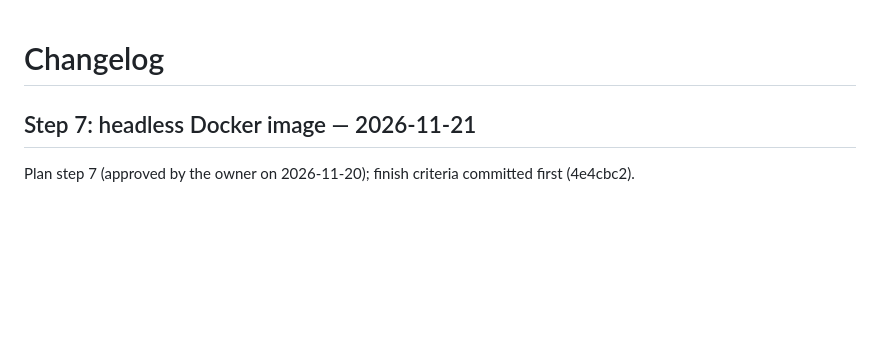
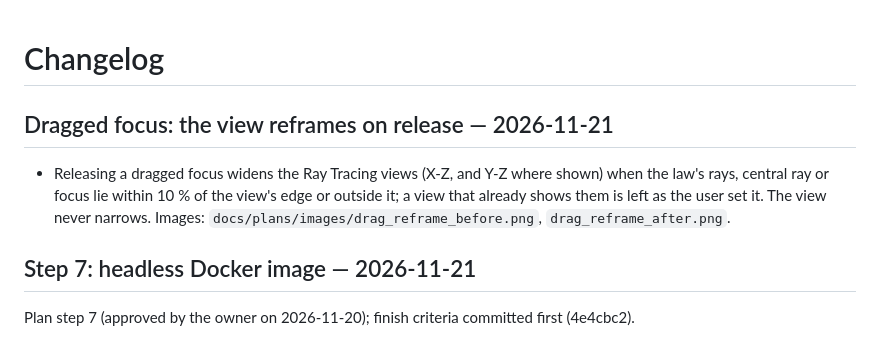
Before and after one commit to aledtdavies/phased_array_calculator, a Markdown page: CHANGELOG.md, the part around the change. Rendered like a GitHub page; blank space fills up the shorter version.

Commit message:
Dragged focus: the ray views widen on release to keep the law in view

```diff
--- a/CHANGELOG.md
+++ b/CHANGELOG.md
@@ -1,4 +1,8 @@
 # Changelog
+
+## Dragged focus: the view reframes on release — 2026-11-21
+
+- Releasing a dragged focus widens the Ray Tracing views (X-Z, and Y-Z where shown) when the law's rays, central ray or focus lie within 10 % of the view's edge or outside it; a view that already shows them is left as the user set it. The view never narrows. Images: `docs/plans/images/drag_reframe_before.png`, `drag_reframe_after.png`.
 
 ## Step 7: headless Docker image — 2026-11-21
 
```
Also changed, not shown: UserManual.md (+1 -1 lines), docs/plans/images/drag_reframe_after.png (added), docs/plans/images/drag_reframe_before.png (added), 2 other files.
